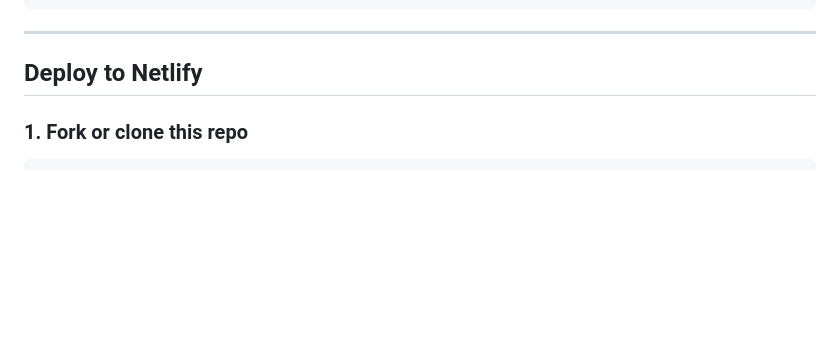
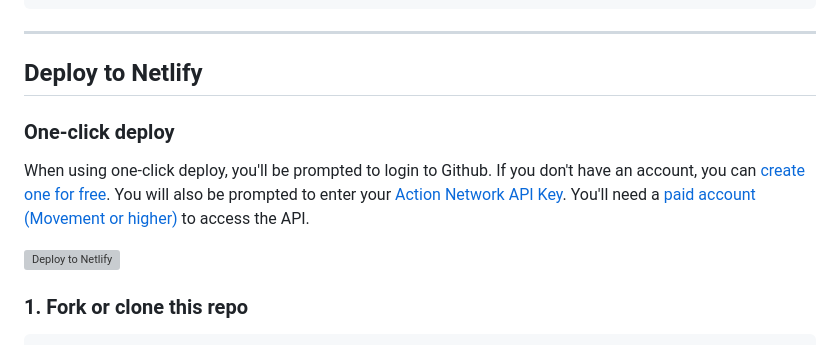
Before and after one commit to michaelroy-yvr/an-events-listing, a Markdown page: README.md, the part around the change. Drawn GitHub-style; blank space fills up the shorter version; grey boxes are pictures that could not be loaded.

Commit message:
doc: 1-click deploy button to README.md

```diff
--- a/README.md
+++ b/README.md
@@ -13,6 +13,13 @@ Visitor → iframe → Netlify Function → Action Network API
 ---
 
 ## Deploy to Netlify
+
+### One-click deploy
+
+When using one-click deploy, you'll be prompted to login to Github. If you don't have an account, you can [create one for free](https://github.com/).
+You will also be prompted to enter your [Action Network API Key](https://actionnetwork.org/docs/v2/#api-keys). You'll need a [paid account (Movement or higher)](https://actionnetwork.org/get-started) to access the API.
+
+[![Deploy to Netlify](https://www.netlify.com/img/deploy/button.svg)](https://app.netlify.com/start/deploy?repository=https://github.com/michaelroy-yvr/an-events-listing#ACTION_NETWORK_API_KEY)
 
 ### 1. Fork or clone this repo
 
```
